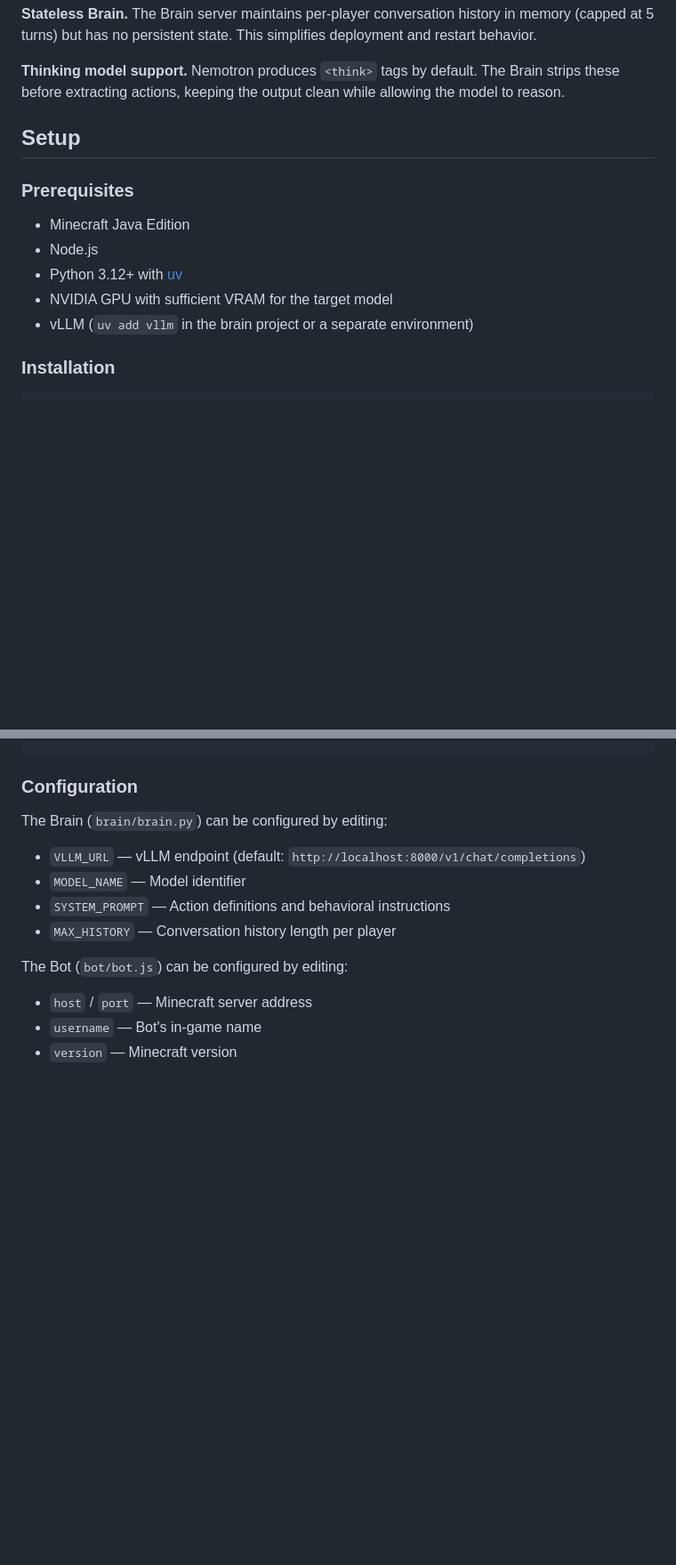
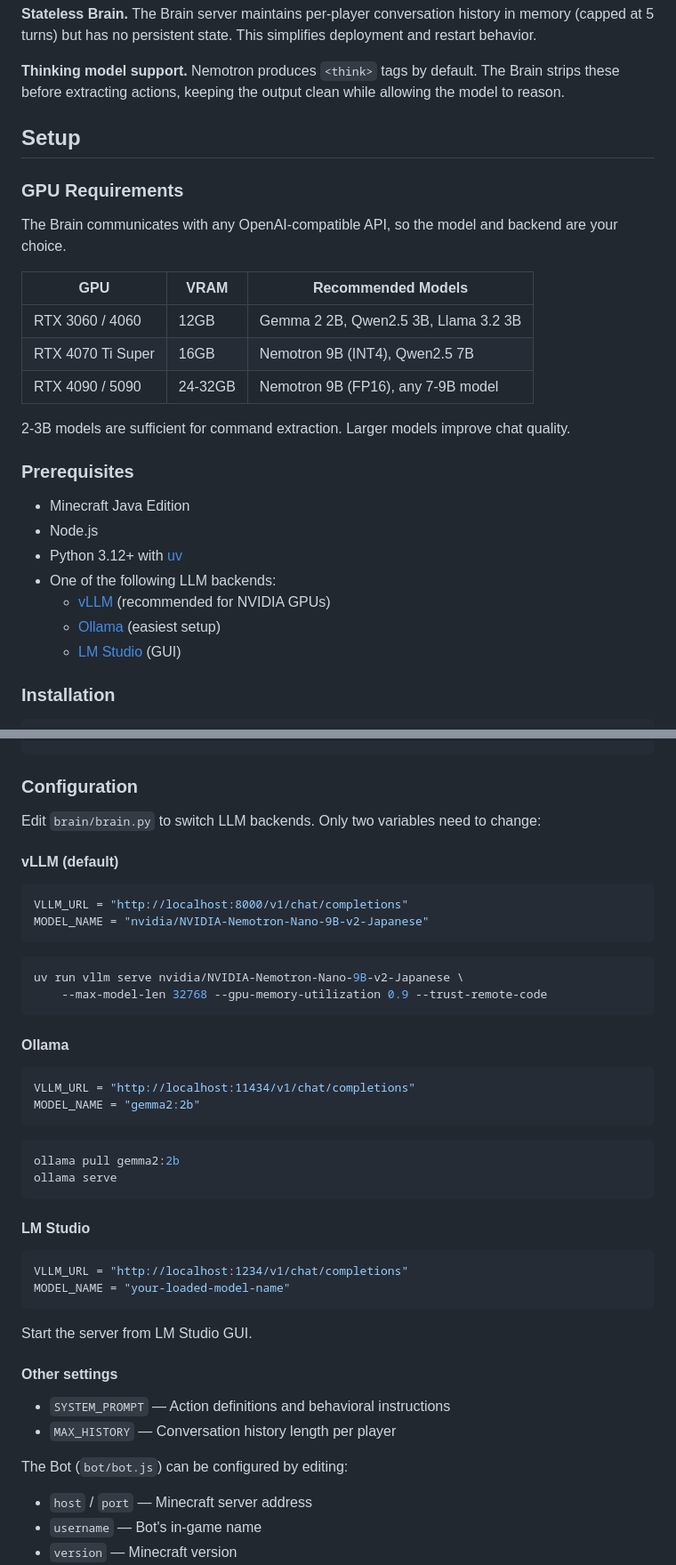
Before and after one commit to soy-tuber/minecraft-ai-wrapper, a Markdown page: README.md, 2 parts joined by grey strips. Shown at 89% size. Rendered like a GitHub page; blank space fills up the shorter version.

Commit message:
Add GPU requirements and multi-backend setup guide
Document Ollama/LM Studio/vLLM configuration with copy-paste examples.
Add GPU/VRAM table with recommended models per tier.

Co-Authored-By: Claude Opus 4.6 <noreply@anthropic.com>

````diff
--- a/README.md
+++ b/README.md
@@ -68,13 +68,27 @@ A minimal architecture for controlling a Minecraft bot through natural language,
 
 ## Setup
 
+### GPU Requirements
+
+The Brain communicates with any OpenAI-compatible API, so the model and backend are your choice.
+
+| GPU | VRAM | Recommended Models |
+|-----|------|--------------------|
+| RTX 3060 / 4060 | 12GB | Gemma 2 2B, Qwen2.5 3B, Llama 3.2 3B |
+| RTX 4070 Ti Super | 16GB | Nemotron 9B (INT4), Qwen2.5 7B |
+| RTX 4090 / 5090 | 24-32GB | Nemotron 9B (FP16), any 7-9B model |
+
+2-3B models are sufficient for command extraction. Larger models improve chat quality.
+
 ### Prerequisites
 
 - Minecraft Java Edition
 - Node.js
 - Python 3.12+ with [uv](https://docs.astral.sh/uv/)
-- NVIDIA GPU with sufficient VRAM for the target model
-- vLLM (`uv add vllm` in the brain project or a separate environment)
+- One of the following LLM backends:
+  - [vLLM](https://docs.vllm.ai/) (recommended for NVIDIA GPUs)
+  - [Ollama](https://ollama.com/) (easiest setup)
+  - [LM Studio](https://lmstudio.ai/) (GUI)
 
 ### Installation
 
@@ -112,10 +126,43 @@ cd /path/to/vllm-environment && uv run vllm serve nvidia/NVIDIA-Nemotron-Nano-9B
 
 ### Configuration
 
-The Brain (`brain/brain.py`) can be configured by editing:
+Edit `brain/brain.py` to switch LLM backends. Only two variables need to change:
 
-- `VLLM_URL` — vLLM endpoint (default: `http://localhost:8000/v1/chat/completions`)
-- `MODEL_NAME` — Model identifier
+#### vLLM (default)
+
+```python
+VLLM_URL = "http://localhost:8000/v1/chat/completions"
+MODEL_NAME = "nvidia/NVIDIA-Nemotron-Nano-9B-v2-Japanese"
+```
+
+```bash
+uv run vllm serve nvidia/NVIDIA-Nemotron-Nano-9B-v2-Japanese \
+    --max-model-len 32768 --gpu-memory-utilization 0.9 --trust-remote-code
+```
+
+#### Ollama
+
+```python
+VLLM_URL = "http://localhost:11434/v1/chat/completions"
+MODEL_NAME = "gemma2:2b"
+```
+
+```bash
+ollama pull gemma2:2b
+ollama serve
+```
+
+#### LM Studio
+
+```python
+VLLM_URL = "http://localhost:1234/v1/chat/completions"
+MODEL_NAME = "your-loaded-model-name"
+```
+
+Start the server from LM Studio GUI.
+
+#### Other settings
+
 - `SYSTEM_PROMPT` — Action definitions and behavioral instructions
 - `MAX_HISTORY` — Conversation history length per player
 
````
Also changed, not shown: other parts of README.md (+1 -1 lines).
